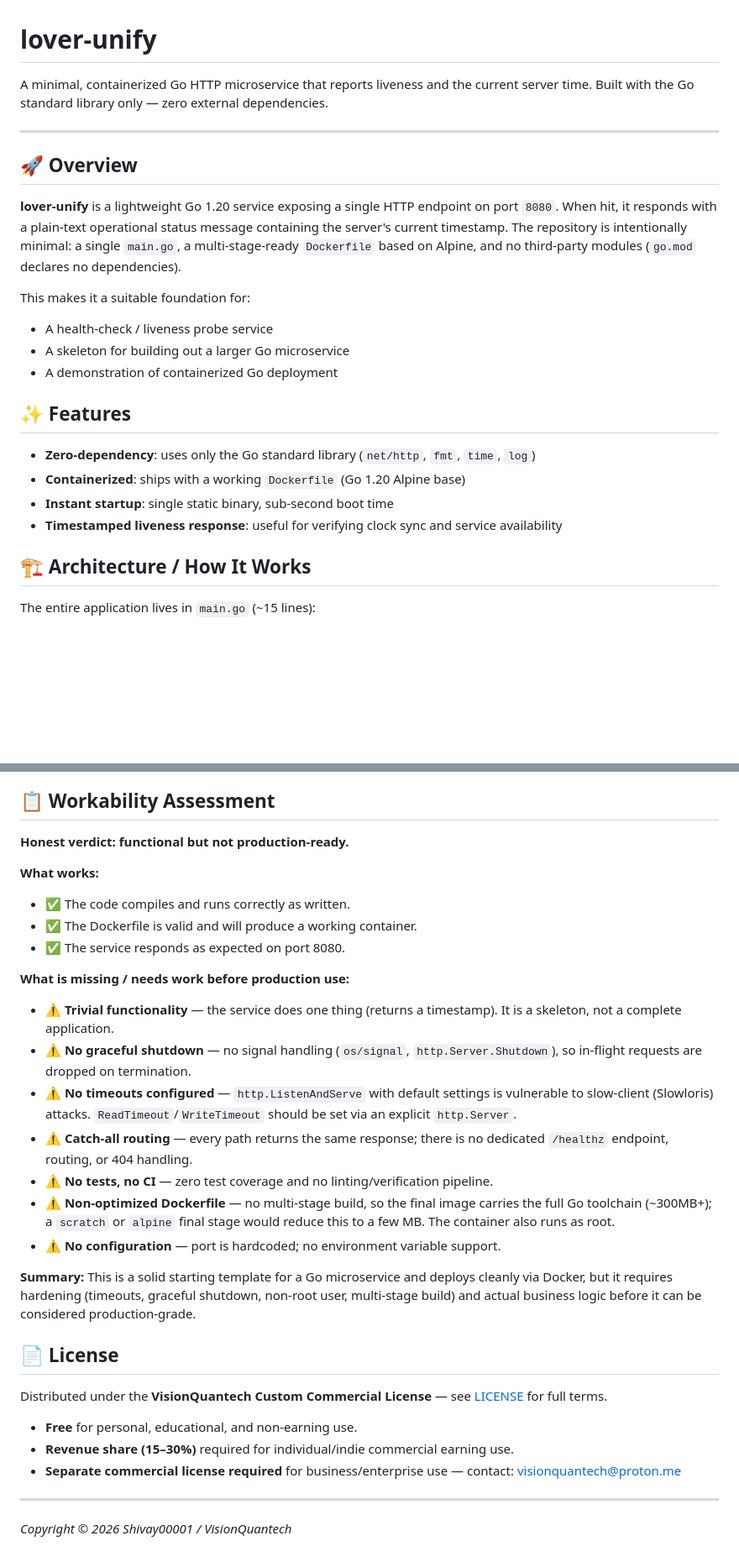
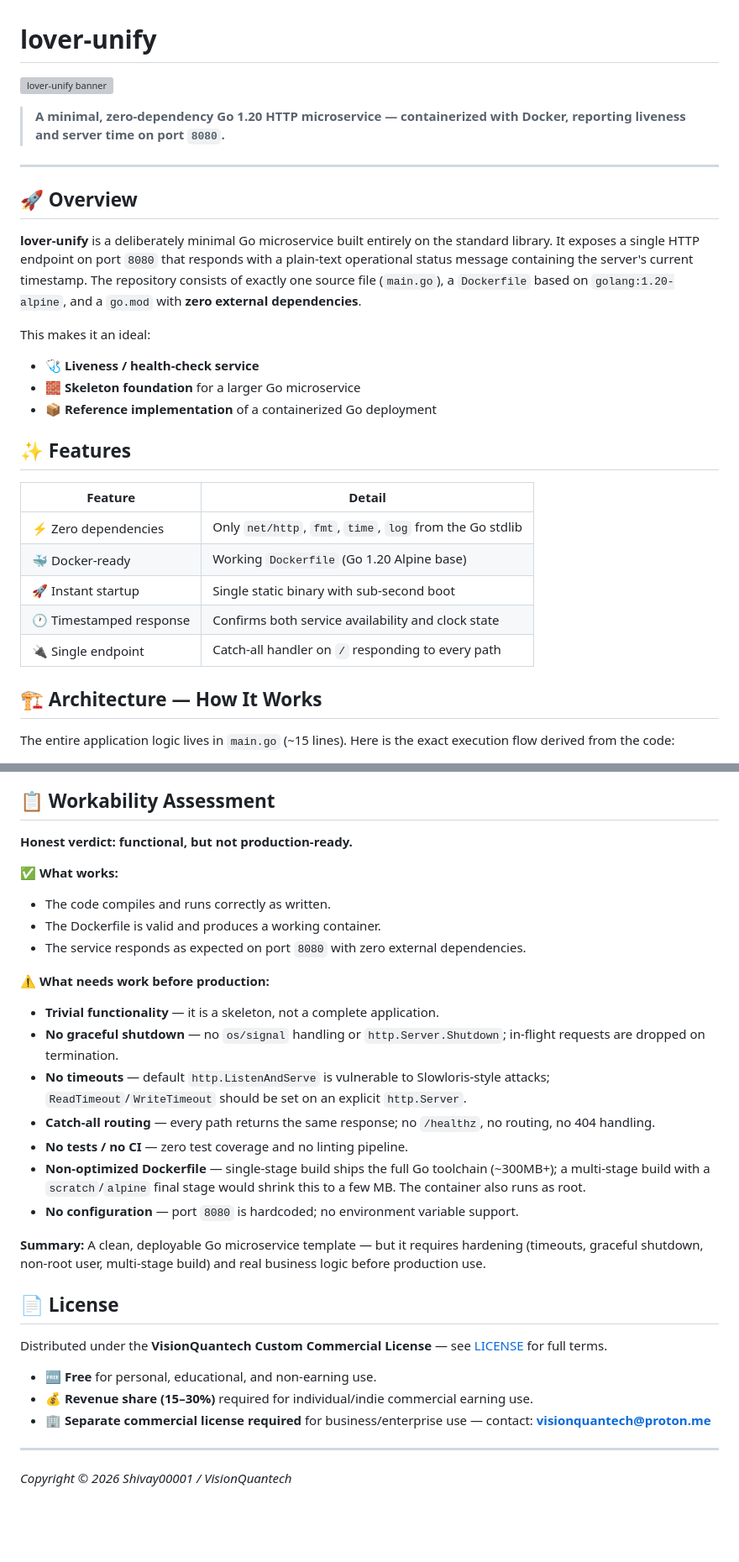
Before and after one commit to Shivay00001/lover-unify, a Markdown page: README.md, 2 parts joined by grey strips. Shown at 84% size. GitHub-like rendering; blank space fills up the shorter version; grey boxes are pictures that could not be loaded.

Commit message:
docs/fix: Autonomous Agent verified execution & rigorous README update

```diff
--- a/README.md
+++ b/README.md
@@ -1,27 +1,32 @@
 # lover-unify
 
-A minimal, containerized Go HTTP microservice that reports liveness and the current server time. Built with the Go standard library only — zero external dependencies.
+![lover-unify banner](https://image.pollinations.ai/prompt/sleek%20futuristic%20golang%20microservice%20banner%2C%20dark%20cyberpunk%20aesthetic%2C%20glowing%20teal%20and%20purple%20server%20nodes%20connected%20by%20light%20streams%2C%20minimalist%20high-tech%20design%2C%20wide%20cinematic%20composition)
+
+> **A minimal, zero-dependency Go 1.20 HTTP microservice — containerized with Docker, reporting liveness and server time on port `8080`.**
 
 ---
 
 ## 🚀 Overview
 
-**lover-unify** is a lightweight Go 1.20 service exposing a single HTTP endpoint on port `8080`. When hit, it responds with a plain-text operational status message containing the server's current timestamp. The repository is intentionally minimal: a single `main.go`, a multi-stage-ready `Dockerfile` based on Alpine, and no third-party modules (`go.mod` declares no dependencies).
+**lover-unify** is a deliberately minimal Go microservice built entirely on the standard library. It exposes a single HTTP endpoint on port `8080` that responds with a plain-text operational status message containing the server's current timestamp. The repository consists of exactly one source file (`main.go`), a `Dockerfile` based on `golang:1.20-alpine`, and a `go.mod` with **zero external dependencies**.
 
-This makes it a suitable foundation for:
+This makes it an ideal:
 
-- A health-check / liveness probe service
-- A skeleton for building out a larger Go microservice
-- A demonstration of containerized Go deployment
+- 🩺 **Liveness / health-check service**
+- 🧱 **Skeleton foundation** for a larger Go microservice
+- 📦 **Reference implementation** of a containerized Go deployment
 
 ## ✨ Features
 
-- **Zero-dependency**: uses only the Go standard library (`net/http`, `fmt`, `time`, `log`)
-- **Containerized**: ships with a working `Dockerfile` (Go 1.20 Alpine base)
-- **Instant startup**: single static binary, sub-second boot time
-- **Timestamped liveness response**: useful for verifying clock sync and service availability
+| Feature | Detail |
+|---|---|
+| ⚡ Zero dependencies | Only `net/http`, `fmt`, `time`, `log` from the Go stdlib |
+| 🐳 Docker-ready | Working `Dockerfile` (Go 1.20 Alpine base) |
+| 🚀 Instant startup | Single static binary with sub-second boot |
+| 🕐 Timestamped response | Confirms both service availability and clock state |
+| 🔌 Single endpoint | Catch-all handler on `/` responding to every path |
 
-## 🏗️ Architecture / How It Works
+## 🏗️ Architecture — How It Works
 
-The entire application lives in `main.go` (~15 lines):
+The entire application logic lives in `main.go` (~15 lines). Here is the exact execution flow derived from the code:
 
@@ -88,30 +154,30 @@ go run main.go
 ## 📋 Workability Assessment
 
-**Honest verdict: functional but not production-ready.**
+**Honest verdict: functional, but not production-ready.**
 
-**What works:**
-- ✅ The code compiles and runs correctly as written.
-- ✅ The Dockerfile is valid and will produce a working container.
-- ✅ The service responds as expected on port 8080.
+**✅ What works:**
+- The code compiles and runs correctly as written.
+- The Dockerfile is valid and produces a working container.
+- The service responds as expected on port `8080` with zero external dependencies.
 
-**What is missing / needs work before production use:**
-- ⚠️ **Trivial functionality** — the service does one thing (returns a timestamp). It is a skeleton, not a complete application.
-- ⚠️ **No graceful shutdown** — no signal handling (`os/signal`, `http.Server.Shutdown`), so in-flight requests are dropped on termination.
-- ⚠️ **No timeouts configured** — `http.ListenAndServe` with default settings is vulnerable to slow-client (Slowloris) attacks. `ReadTimeout`/`WriteTimeout` should be set via an explicit `http.Server`.
-- ⚠️ **Catch-all routing** — every path returns the same response; there is no dedicated `/healthz` endpoint, routing, or 404 handling.
-- ⚠️ **No tests, no CI** — zero test coverage and no linting/verification pipeline.
-- ⚠️ **Non-optimized Dockerfile** — no multi-stage build, so the final image carries the full Go toolchain (~300MB+); a `scratch` or `alpine` final stage would reduce this to a few MB. The container also runs as root.
-- ⚠️ **No configuration** — port is hardcoded; no environment variable support.
+**⚠️ What needs work before production:**
+- **Trivial functionality** — it is a skeleton, not a complete application.
+- **No graceful shutdown** — no `os/signal` handling or `http.Server.Shutdown`; in-flight requests are dropped on termination.
+- **No timeouts** — default `http.ListenAndServe` is vulnerable to Slowloris-style attacks; `ReadTimeout`/`WriteTimeout` should be set on an explicit `http.Server`.
+- **Catch-all routing** — every path returns the same response; no `/healthz`, no routing, no 404 handling.
+- **No tests / no CI** — zero test coverage and no linting pipeline.
+- **Non-optimized Dockerfile** — single-stage build ships the full Go toolchain (~300MB+); a multi-stage build with a `scratch`/`alpine` final stage would shrink this to a few MB. The container also runs as root.
+- **No configuration** — port `8080` is hardcoded; no environment variable support.
 
-**Summary:** This is a solid starting template for a Go microservice and deploys cleanly via Docker, but it requires hardening (timeouts, graceful shutdown, non-root user, multi-stage build) and actual business logic before it can be considered production-grade.
+**Summary:** A clean, deployable Go microservice template — but it requires hardening (timeouts, graceful shutdown, non-root user, multi-stage build) and real business logic before production use.
 
 ## 📄 License
 
 Distributed under the **VisionQuantech Custom Commercial License** — see [LICENSE](LICENSE) for full terms.
 
-- **Free** for personal, educational, and non-earning use.
-- **Revenue share (15–30%)** required for individual/indie commercial earning use.
-- **Separate commercial license required** for business/enterprise use — contact: visionquantech@proton.me
+- 🆓 **Free** for personal, educational, and non-earning use.
+- 💰 **Revenue share (15–30%)** required for individual/indie commercial earning use.
+- 🏢 **Separate commercial license required** for business/enterprise use — contact: **visionquantech@proton.me**
 
 ---
 
```
Also changed, not shown: other parts of README.md (+78 -17 lines).
